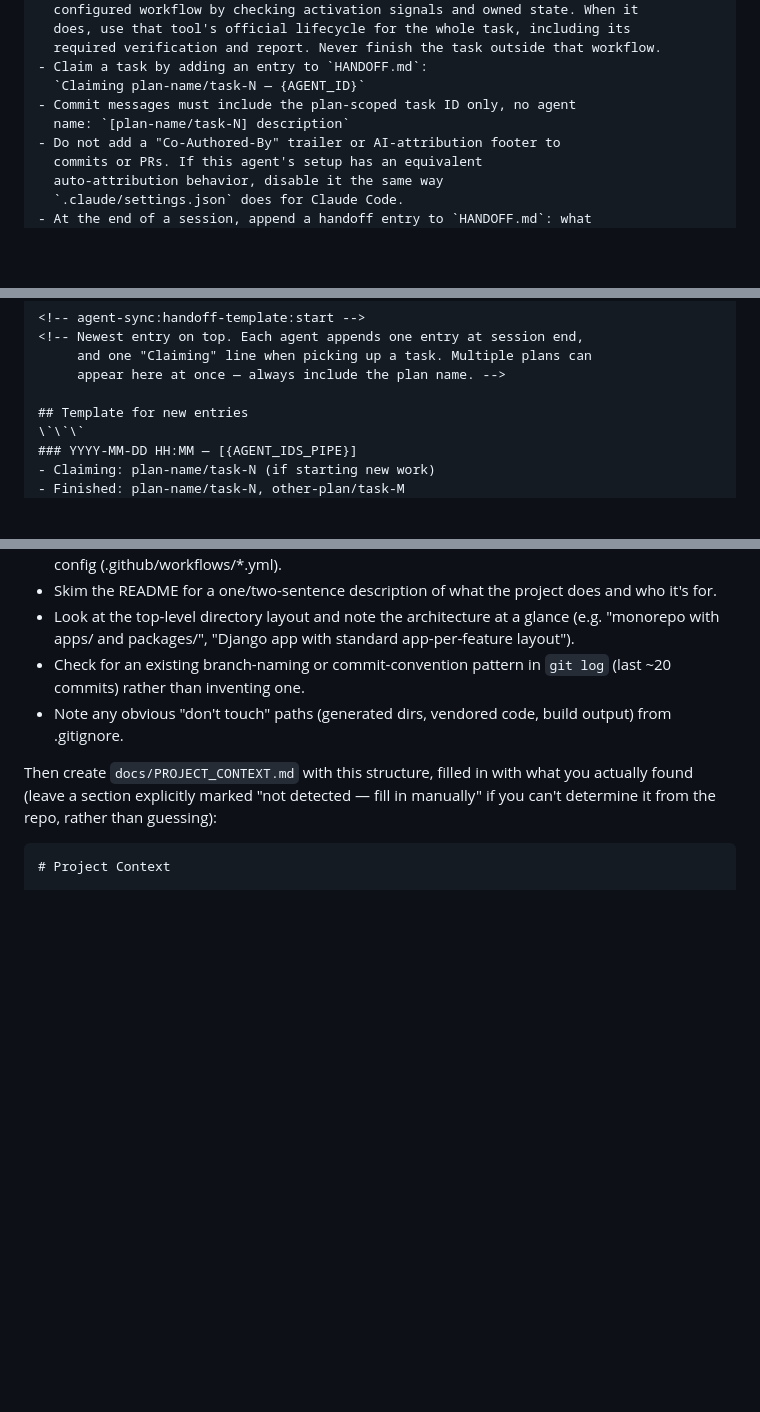
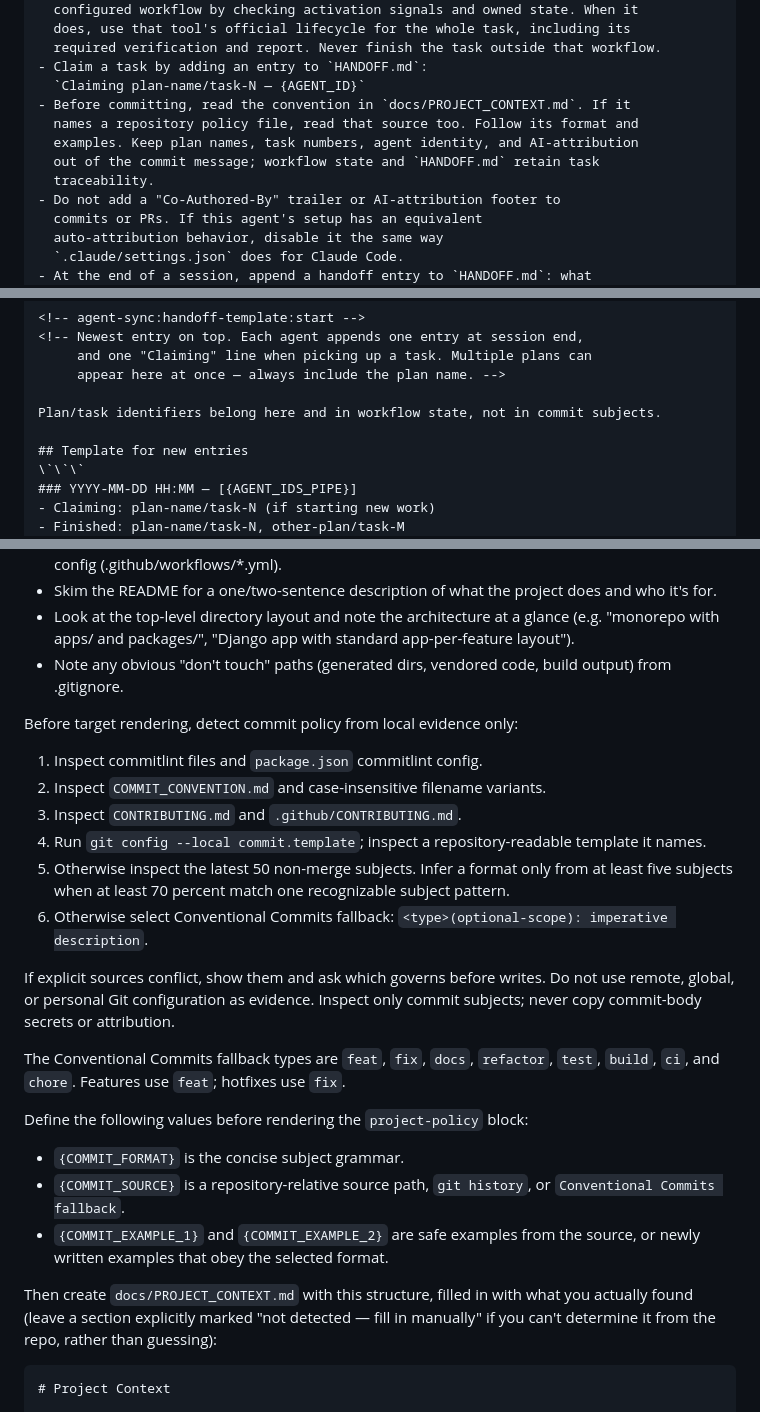
Before and after one commit to cys2best/agent-sync, a Markdown page: commands/scaffold-shared-context.md, 3 parts joined by grey strips. GitHub-like rendering; blank space fills up the shorter version.

Commit message:
feat(scaffold): detect local commit conventions

```diff
--- a/commands/scaffold-shared-context.md
+++ b/commands/scaffold-shared-context.md
@@ -250,8 +250,11 @@ shared files below so other agents see the same thing.
   required verification and report. Never finish the task outside that workflow.
 - Claim a task by adding an entry to `HANDOFF.md`:
   `Claiming plan-name/task-N — {AGENT_ID}`
-- Commit messages must include the plan-scoped task ID only, no agent
-  name: `[plan-name/task-N] description`
+- Before committing, read the convention in `docs/PROJECT_CONTEXT.md`. If it
+  names a repository policy file, read that source too. Follow its format and
+  examples. Keep plan names, task numbers, agent identity, and AI-attribution
+  out of the commit message; workflow state and `HANDOFF.md` retain task
+  traceability.
 - Do not add a "Co-Authored-By" trailer or AI-attribution footer to
   commits or PRs. If this agent's setup has an equivalent
   auto-attribution behavior, disable it the same way
@@ -324,6 +327,8 @@ entry outside it:
      and one "Claiming" line when picking up a task. Multiple plans can
      appear here at once — always include the plan name. -->
 
+Plan/task identifiers belong here and in workflow state, not in commit subjects.
+
 ## Template for new entries
 \`\`\`
 ### YYYY-MM-DD HH:MM — [{AGENT_IDS_PIPE}]
@@ -367,10 +372,36 @@ markers while replacing or inserting only that block:
 - Look at the top-level directory layout and note the architecture at a
   glance (e.g. "monorepo with apps/ and packages/", "Django app with
   standard app-per-feature layout").
-- Check for an existing branch-naming or commit-convention pattern in
-  `git log` (last ~20 commits) rather than inventing one.
 - Note any obvious "don't touch" paths (generated dirs, vendored code,
   build output) from .gitignore.
+
+Before target rendering, detect commit policy from local evidence only:
+
+1. Inspect commitlint files and `package.json` commitlint config.
+2. Inspect `COMMIT_CONVENTION.md` and case-insensitive filename variants.
+3. Inspect `CONTRIBUTING.md` and `.github/CONTRIBUTING.md`.
+4. Run `git config --local commit.template`; inspect a repository-readable
+   template it names.
+5. Otherwise inspect the latest 50 non-merge subjects. Infer a format only from
+   at least five subjects when at least 70 percent match one recognizable
+   subject pattern.
+6. Otherwise select Conventional Commits fallback:
+   `<type>(optional-scope): imperative description`.
+
+If explicit sources conflict, show them and ask which governs before writes.
+Do not use remote, global, or personal Git configuration as evidence. Inspect
+only commit subjects; never copy commit-body secrets or attribution.
+
+The Conventional Commits fallback types are `feat`, `fix`, `docs`, `refactor`,
+`test`, `build`, `ci`, and `chore`. Features use `feat`; hotfixes use `fix`.
+
+Define the following values before rendering the `project-policy` block:
+
+- `{COMMIT_FORMAT}` is the concise subject grammar.
+- `{COMMIT_SOURCE}` is a repository-relative source path, `git history`, or
+  `Conventional Commits fallback`.
+- `{COMMIT_EXAMPLE_1}` and `{COMMIT_EXAMPLE_2}` are safe examples from the
+  source, or newly written examples that obey the selected format.
 
 Then create `docs/PROJECT_CONTEXT.md` with this structure, filled in
 with what you actually found (leave a section explicitly marked
```
